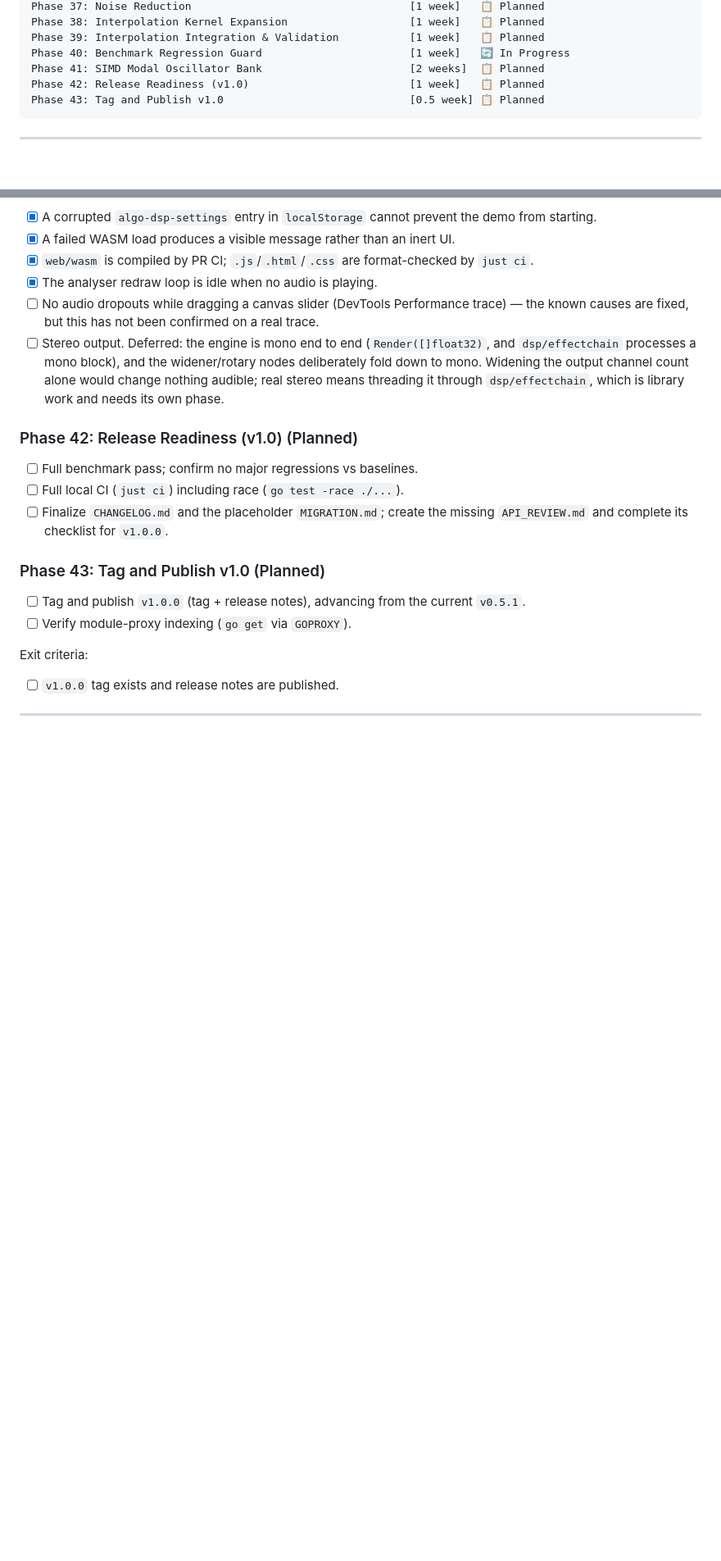
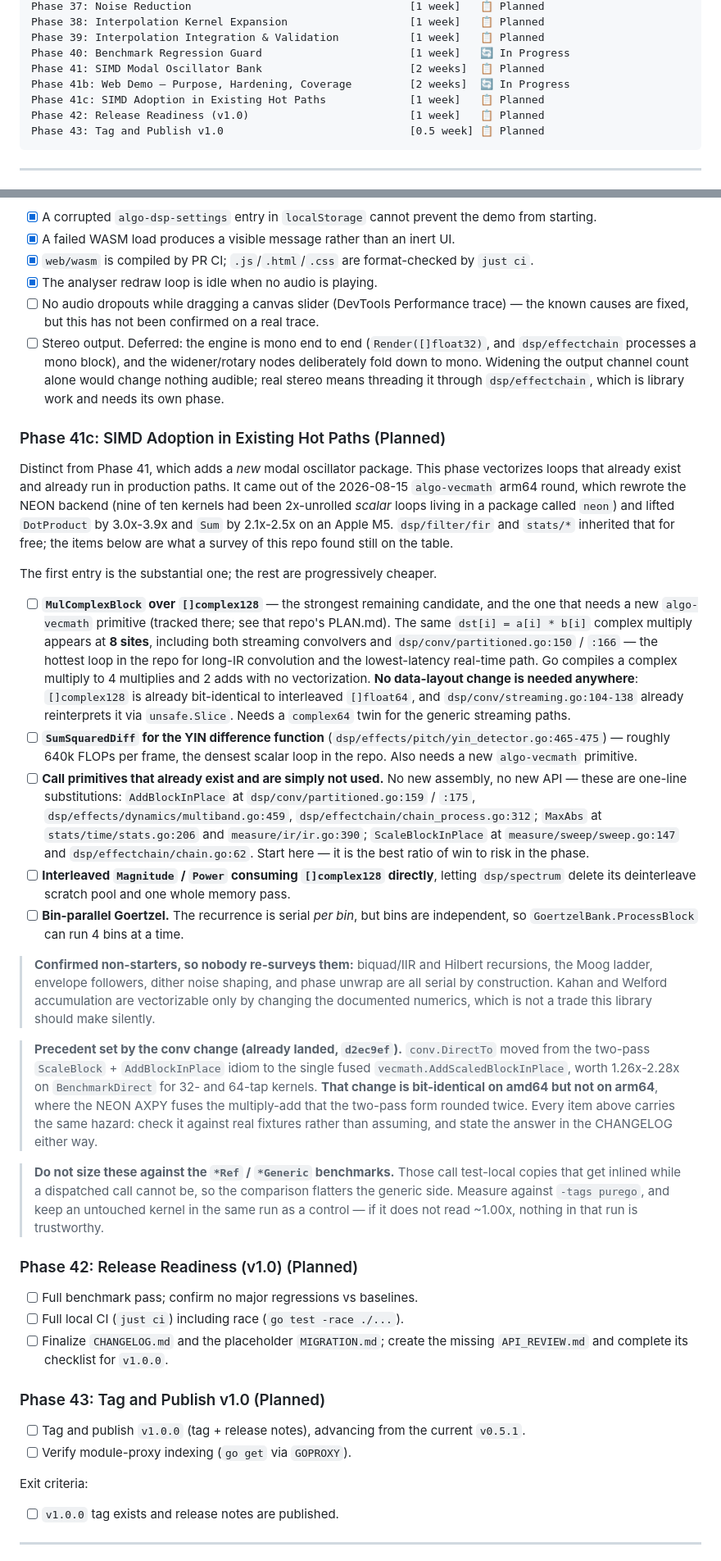
Before and after one commit to CWBudde/algo-dsp, a Markdown page: PLAN.md, 2 parts joined by grey strips. Shown at 82% size. Drawn GitHub-style; blank space fills up the shorter version.

Commit message:
docs: add Phase 41c for SIMD adoption in existing hot paths
Distinct from Phase 41, which adds a new modal oscillator package. This
one vectorises loops that already exist and already run in production,
and it is what the algo-vecmath v0.1.3 arm64 round left on the table
here: MulComplexBlock over []complex128 (8 sites, including the hottest
long-IR convolution loop, and needing no data-layout change), the YIN
difference function, and a set of one-line substitutions where a vecmath
primitive already exists and simply is not called.

Records the two traps that cost time last round -- that the conv change
is bit-identical on amd64 but not arm64, and that the *Ref/*Generic
benchmarks flatter the generic side because they inline where a
dispatched call cannot -- plus the confirmed non-starters, so nobody
re-surveys them.

Adds the missing Phase 41b and 41c rows to the phase overview.

Co-Authored-By: Claude Opus 5 (1M context) <noreply@anthropic.com>

````diff
--- a/PLAN.md
+++ b/PLAN.md
@@ -206,6 +206,8 @@ Phase 38: Interpolation Kernel Expansion                   [1 week]   📋 Plann
 Phase 39: Interpolation Integration & Validation           [1 week]   📋 Planned
 Phase 40: Benchmark Regression Guard                       [1 week]   🔄 In Progress
 Phase 41: SIMD Modal Oscillator Bank                       [2 weeks]  📋 Planned
+Phase 41b: Web Demo — Purpose, Hardening, Coverage         [2 weeks]  🔄 In Progress
+Phase 41c: SIMD Adoption in Existing Hot Paths             [1 week]   📋 Planned
 Phase 42: Release Readiness (v1.0)                         [1 week]   📋 Planned
 Phase 43: Tag and Publish v1.0                             [0.5 week] 📋 Planned
 ```
@@ -808,6 +810,58 @@ Exit criteria:
       stereo means threading it through `dsp/effectchain`, which is library work and needs its
       own phase.
 
+### Phase 41c: SIMD Adoption in Existing Hot Paths (Planned)
+
+Distinct from Phase 41, which adds a _new_ modal oscillator package. This phase vectorizes
+loops that already exist and already run in production paths. It came out of the 2026-08-15
+`algo-vecmath` arm64 round, which rewrote the NEON backend (nine of ten kernels had been
+2x-unrolled _scalar_ loops living in a package called `neon`) and lifted `DotProduct` by
+3.0x-3.9x and `Sum` by 2.1x-2.5x on an Apple M5. `dsp/filter/fir` and `stats/*` inherited
+that for free; the items below are what a survey of this repo found still on the table.
+
+The first entry is the substantial one; the rest are progressively cheaper.
+
+- [ ] **`MulComplexBlock` over `[]complex128`** — the strongest remaining candidate, and the
+      one that needs a new `algo-vecmath` primitive (tracked there; see that repo's PLAN.md).
+      The same `dst[i] = a[i] * b[i]` complex multiply appears at **8 sites**, including both
+      streaming convolvers and `dsp/conv/partitioned.go:150` / `:166` — the hottest loop in
+      the repo for long-IR convolution and the lowest-latency real-time path. Go compiles a
+      complex multiply to 4 multiplies and 2 adds with no vectorization. **No data-layout
+      change is needed anywhere**: `[]complex128` is already bit-identical to interleaved
+      `[]float64`, and `dsp/conv/streaming.go:104-138` already reinterprets it via
+      `unsafe.Slice`. Needs a `complex64` twin for the generic streaming paths.
+- [ ] **`SumSquaredDiff` for the YIN difference function** (`dsp/effects/pitch/yin_detector.go:465-475`)
+      — roughly 640k FLOPs per frame, the densest scalar loop in the repo. Also needs a new
+      `algo-vecmath` primitive.
+- [ ] **Call primitives that already exist and are simply not used.** No new assembly, no new
+      API — these are one-line substitutions: `AddBlockInPlace` at `dsp/conv/partitioned.go:159`
+      / `:175`, `dsp/effects/dynamics/multiband.go:459`, `dsp/effectchain/chain_process.go:312`;
+      `MaxAbs` at `stats/time/stats.go:206` and `measure/ir/ir.go:390`; `ScaleBlockInPlace` at
+      `measure/sweep/sweep.go:147` and `dsp/effectchain/chain.go:62`. Start here — it is the
+      best ratio of win to risk in the phase.
+- [ ] **Interleaved `Magnitude` / `Power` consuming `[]complex128` directly**, letting
+      `dsp/spectrum` delete its deinterleave scratch pool and one whole memory pass.
+- [ ] **Bin-parallel Goertzel.** The recurrence is serial _per bin_, but bins are independent,
+      so `GoertzelBank.ProcessBlock` can run 4 bins at a time.
+
+> **Confirmed non-starters, so nobody re-surveys them:** biquad/IIR and Hilbert recursions,
+> the Moog ladder, envelope followers, dither noise shaping, and phase unwrap are all serial
+> by construction. Kahan and Welford accumulation are vectorizable only by changing the
+> documented numerics, which is not a trade this library should make silently.
+
+> **Precedent set by the conv change (already landed, `d2ec9ef`).** `conv.DirectTo` moved from
+> the two-pass `ScaleBlock` + `AddBlockInPlace` idiom to the single fused
+> `vecmath.AddScaledBlockInPlace`, worth 1.26x-2.28x on `BenchmarkDirect` for 32- and 64-tap
+> kernels. **That change is bit-identical on amd64 but not on arm64**, where the NEON AXPY
+> fuses the multiply-add that the two-pass form rounded twice. Every item above carries the
+> same hazard: check it against real fixtures rather than assuming, and state the answer in
+> the CHANGELOG either way.
+
+> **Do not size these against the `*Ref` / `*Generic` benchmarks.** Those call test-local
+> copies that get inlined while a dispatched call cannot be, so the comparison flatters the
+> generic side. Measure against `-tags purego`, and keep an untouched kernel in the same run
+> as a control — if it does not read ~1.00x, nothing in that run is trustworthy.
+
 ### Phase 42: Release Readiness (v1.0) (Planned)
 
 - [ ] Full benchmark pass; confirm no major regressions vs baselines.
````
